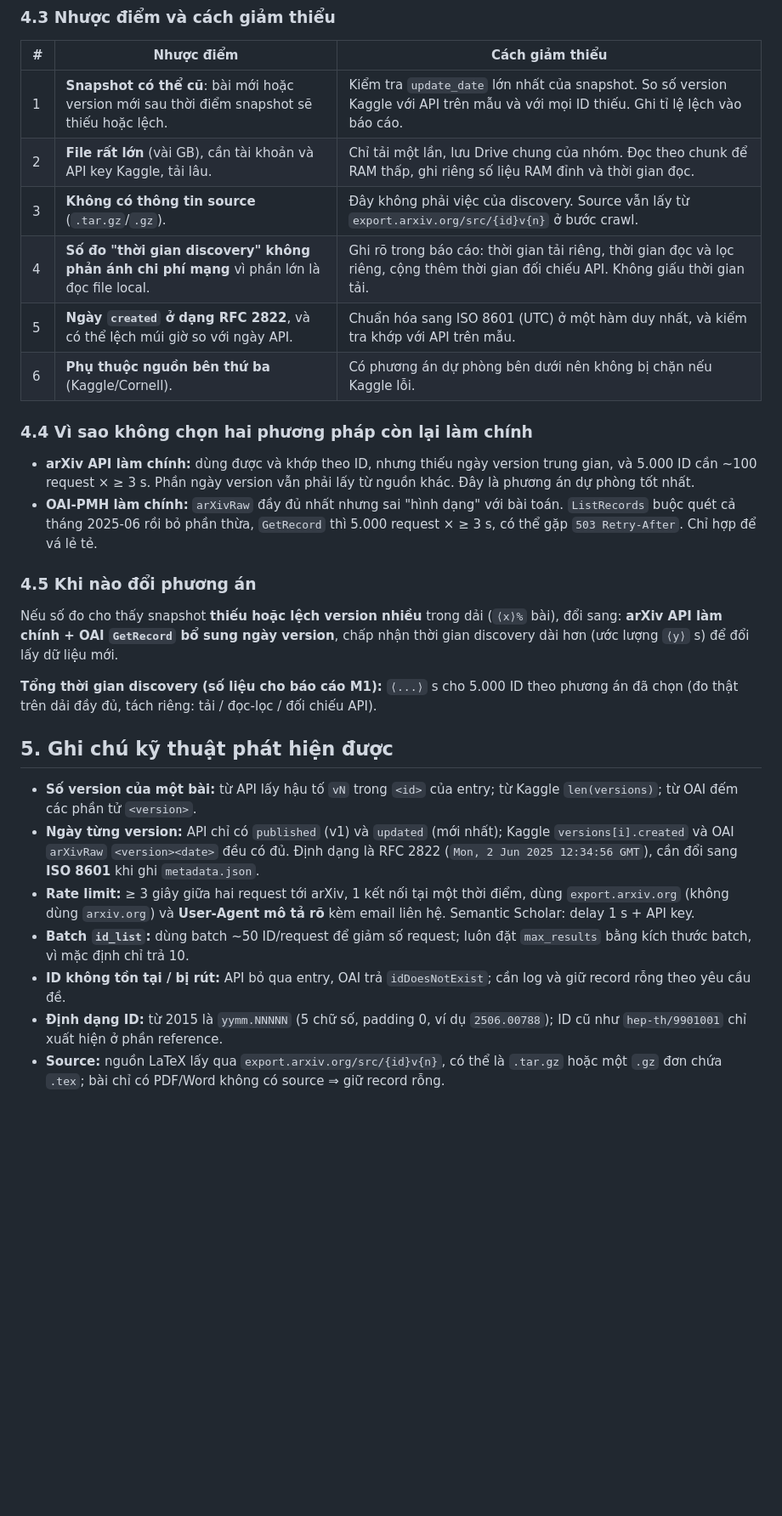
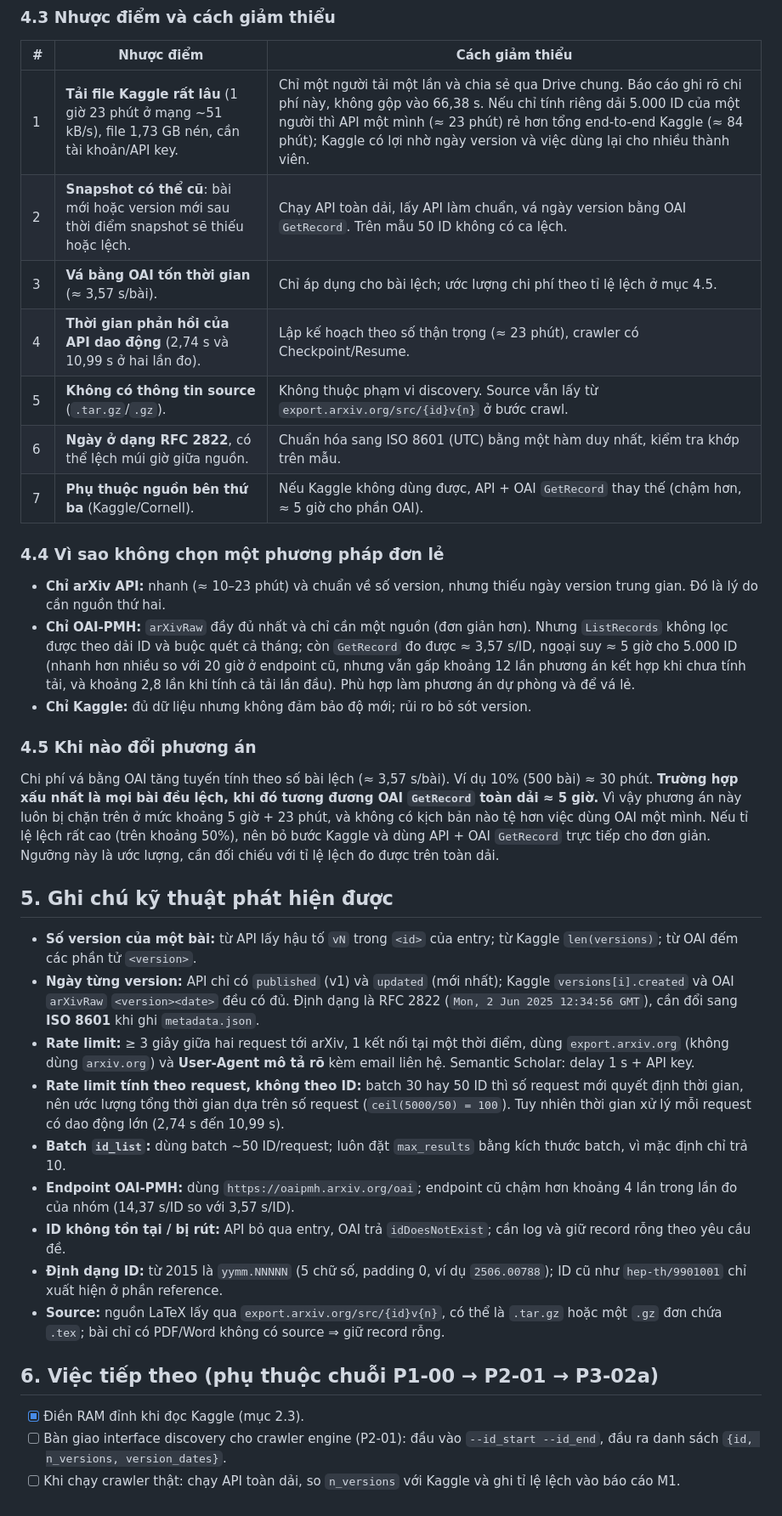
Before and after one commit to tkiet06-us/Intro2DS---ArXiv-Project, a Markdown page: docs/discovery_report.md, the part around one of its changes. Shown at 85% size. GitHub-like rendering; blank space fills up the shorter version.

```diff
--- a/docs/discovery_report.md
+++ b/docs/discovery_report.md
@@ -82,30 +114,38 @@ Quy trình ba bước:
 
 | # | Nhược điểm | Cách giảm thiểu |
 |---|---|---|
-| 1 | **Snapshot có thể cũ**: bài mới hoặc version mới sau thời điểm snapshot sẽ thiếu hoặc lệch. | Kiểm tra `update_date` lớn nhất của snapshot. So số version Kaggle với API trên mẫu và với mọi ID thiếu. Ghi tỉ lệ lệch vào báo cáo. |
-| 2 | **File rất lớn** (vài GB), cần tài khoản và API key Kaggle, tải lâu. | Chỉ tải một lần, lưu Drive chung của nhóm. Đọc theo chunk để RAM thấp, ghi riêng số liệu RAM đỉnh và thời gian đọc. |
-| 3 | **Không có thông tin source** (`.tar.gz`/`.gz`). | Đây không phải việc của discovery. Source vẫn lấy từ `export.arxiv.org/src/{id}v{n}` ở bước crawl. |
-| 4 | **Số đo "thời gian discovery" không phản ánh chi phí mạng** vì phần lớn là đọc file local. | Ghi rõ trong báo cáo: thời gian tải riêng, thời gian đọc và lọc riêng, cộng thêm thời gian đối chiếu API. Không giấu thời gian tải. |
-| 5 | **Ngày `created` ở dạng RFC 2822**, và có thể lệch múi giờ so với ngày API. | Chuẩn hóa sang ISO 8601 (UTC) ở một hàm duy nhất, và kiểm tra khớp với API trên mẫu. |
-| 6 | **Phụ thuộc nguồn bên thứ ba** (Kaggle/Cornell). | Có phương án dự phòng bên dưới nên không bị chặn nếu Kaggle lỗi. |
+| 1 | **Tải file Kaggle rất lâu** (1 giờ 23 phút ở mạng ~51 kB/s), file 1,73 GB nén, cần tài khoản/API key. | Chỉ một người tải một lần và chia sẻ qua Drive chung. Báo cáo ghi rõ chi phí này, không gộp vào 66,38 s. Nếu chỉ tính riêng dải 5.000 ID của một người thì API một mình (≈ 23 phút) rẻ hơn tổng end-to-end Kaggle (≈ 84 phút); Kaggle có lợi nhờ ngày version và việc dùng lại cho nhiều thành viên. |
+| 2 | **Snapshot có thể cũ**: bài mới hoặc version mới sau thời điểm snapshot sẽ thiếu hoặc lệch. | Chạy API toàn dải, lấy API làm chuẩn, vá ngày version bằng OAI `GetRecord`. Trên mẫu 50 ID không có ca lệch. |
+| 3 | **Vá bằng OAI tốn thời gian** (≈ 3,57 s/bài). | Chỉ áp dụng cho bài lệch; ước lượng chi phí theo tỉ lệ lệch ở mục 4.5. |
+| 4 | **Thời gian phản hồi của API dao động** (2,74 s và 10,99 s ở hai lần đo). | Lập kế hoạch theo số thận trọng (≈ 23 phút), crawler có Checkpoint/Resume. |
+| 5 | **Không có thông tin source** (`.tar.gz`/`.gz`). | Không thuộc phạm vi discovery. Source vẫn lấy từ `export.arxiv.org/src/{id}v{n}` ở bước crawl. |
+| 6 | **Ngày ở dạng RFC 2822**, có thể lệch múi giờ giữa nguồn. | Chuẩn hóa sang ISO 8601 (UTC) bằng một hàm duy nhất, kiểm tra khớp trên mẫu. |
+| 7 | **Phụ thuộc nguồn bên thứ ba** (Kaggle/Cornell). | Nếu Kaggle không dùng được, API + OAI `GetRecord` thay thế (chậm hơn, ≈ 5 giờ cho phần OAI). |
 
-### 4.4 Vì sao không chọn hai phương pháp còn lại làm chính
+### 4.4 Vì sao không chọn một phương pháp đơn lẻ
 
-- **arXiv API làm chính:** dùng được và khớp theo ID, nhưng thiếu ngày version trung gian, và 5.000 ID cần ~100 request × ≥ 3 s. Phần ngày version vẫn phải lấy từ nguồn khác. Đây là phương án dự phòng tốt nhất.
-- **OAI-PMH làm chính:** `arXivRaw` đầy đủ nhất nhưng sai "hình dạng" với bài toán. `ListRecords` buộc quét cả tháng 2025-06 rồi bỏ phần thừa, `GetRecord` thì 5.000 request × ≥ 3 s, có thể gặp `503 Retry-After`. Chỉ hợp để vá lẻ tẻ.
+- **Chỉ arXiv API:** nhanh (≈ 10–23 phút) và chuẩn về số version, nhưng thiếu ngày version trung gian. Đó là lý do cần nguồn thứ hai.
+- **Chỉ OAI-PMH:** `arXivRaw` đầy đủ nhất và chỉ cần một nguồn (đơn giản hơn). Nhưng `ListRecords` không lọc được theo dải ID và buộc quét cả tháng; còn `GetRecord` đo được ≈ 3,57 s/ID, ngoại suy ≈ 5 giờ cho 5.000 ID (nhanh hơn nhiều so với 20 giờ ở endpoint cũ, nhưng vẫn gấp khoảng 12 lần phương án kết hợp khi chưa tính tải, và khoảng 2,8 lần khi tính cả tải lần đầu). Phù hợp làm phương án dự phòng và để vá lẻ.
+- **Chỉ Kaggle:** đủ dữ liệu nhưng không đảm bảo độ mới; rủi ro bỏ sót version.
 
 ### 4.5 Khi nào đổi phương án
 
-Nếu số đo cho thấy snapshot **thiếu hoặc lệch version nhiều** trong dải (`⟨x⟩%` bài), đổi sang: **arXiv API làm chính + OAI `GetRecord` bổ sung ngày version**, chấp nhận thời gian discovery dài hơn (ước lượng `⟨y⟩` s) để đổi lấy dữ liệu mới.
-
-**Tổng thời gian discovery (số liệu cho báo cáo M1):** `⟨...⟩` s cho 5.000 ID theo phương án đã chọn (đo thật trên dải đầy đủ, tách riêng: tải / đọc-lọc / đối chiếu API).
+Chi phí vá bằng OAI tăng tuyến tính theo số bài lệch (≈ 3,57 s/bài). Ví dụ 10% (500 bài) ≈ 30 phút. **Trường hợp xấu nhất là mọi bài đều lệch, khi đó tương đương OAI `GetRecord` toàn dải ≈ 5 giờ.** Vì vậy phương án này luôn bị chặn trên ở mức khoảng 5 giờ + 23 phút, và không có kịch bản nào tệ hơn việc dùng OAI một mình. Nếu tỉ lệ lệch rất cao (trên khoảng 50%), nên bỏ bước Kaggle và dùng API + OAI `GetRecord` trực tiếp cho đơn giản. Ngưỡng này là ước lượng, cần đối chiếu với tỉ lệ lệch đo được trên toàn dải.
 
 ## 5. Ghi chú kỹ thuật phát hiện được
 
 - **Số version của một bài:** từ API lấy hậu tố `vN` trong `<id>` của entry; từ Kaggle `len(versions)`; từ OAI đếm các phần tử `<version>`.
 - **Ngày từng version:** API chỉ có `published` (v1) và `updated` (mới nhất); Kaggle `versions[i].created` và OAI `arXivRaw` `<version><date>` đều có đủ. Định dạng là RFC 2822 (`Mon, 2 Jun 2025 12:34:56 GMT`), cần đổi sang **ISO 8601** khi ghi `metadata.json`.
 - **Rate limit:** ≥ 3 giây giữa hai request tới arXiv, 1 kết nối tại một thời điểm, dùng `export.arxiv.org` (không dùng `arxiv.org`) và **User-Agent mô tả rõ** kèm email liên hệ. Semantic Scholar: delay 1 s + API key.
-- **Batch `id_list`:** dùng batch ~50 ID/request để giảm số request; luôn đặt `max_results` bằng kích thước batch, vì mặc định chỉ trả 10.
+- **Rate limit tính theo request, không theo ID:** batch 30 hay 50 ID thì số request mới quyết định thời gian, nên ước lượng tổng thời gian dựa trên số request (`ceil(5000/50) = 100`). Tuy nhiên thời gian xử lý mỗi request có dao động lớn (2,74 s đến 10,99 s).
+- **Batch `id_list`:** dùng batch ~50 ID/request; luôn đặt `max_results` bằng kích thước batch, vì mặc định chỉ trả 10.
+- **Endpoint OAI-PMH:** dùng `https://oaipmh.arxiv.org/oai`; endpoint cũ chậm hơn khoảng 4 lần trong lần đo của nhóm (14,37 s/ID so với 3,57 s/ID).
 - **ID không tồn tại / bị rút:** API bỏ qua entry, OAI trả `idDoesNotExist`; cần log và giữ record rỗng theo yêu cầu đề.
 - **Định dạng ID:** từ 2015 là `yymm.NNNNN` (5 chữ số, padding 0, ví dụ `2506.00788`); ID cũ như `hep-th/9901001` chỉ xuất hiện ở phần reference.
 - **Source:** nguồn LaTeX lấy qua `export.arxiv.org/src/{id}v{n}`, có thể là `.tar.gz` hoặc một `.gz` đơn chứa `.tex`; bài chỉ có PDF/Word không có source ⇒ giữ record rỗng.
+
+## 6. Việc tiếp theo (phụ thuộc chuỗi P1-00 → P2-01 → P3-02a)
+
+- [x] Điền RAM đỉnh khi đọc Kaggle (mục 2.3).
+- [ ] Bàn giao interface discovery cho crawler engine (P2-01): đầu vào `--id_start --id_end`, đầu ra danh sách `{id, n_versions, version_dates}`.
+- [ ] Khi chạy crawler thật: chạy API toàn dải, so `n_versions` với Kaggle và ghi tỉ lệ lệch vào báo cáo M1.
```
Also changed, not shown: other parts of docs/discovery_report.md (+67 -35 lines).
